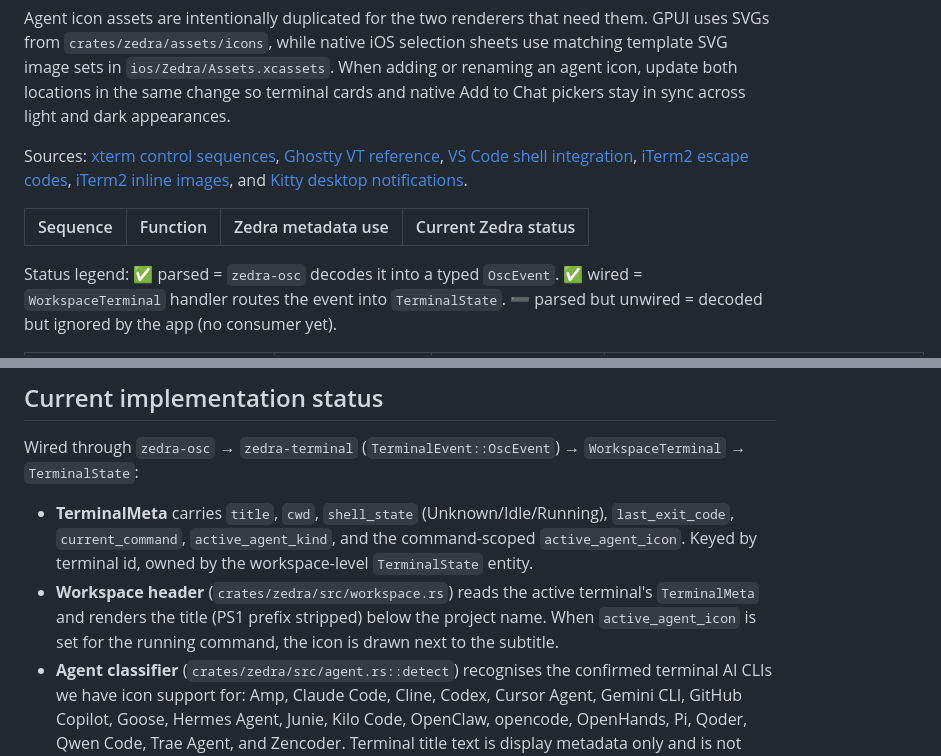
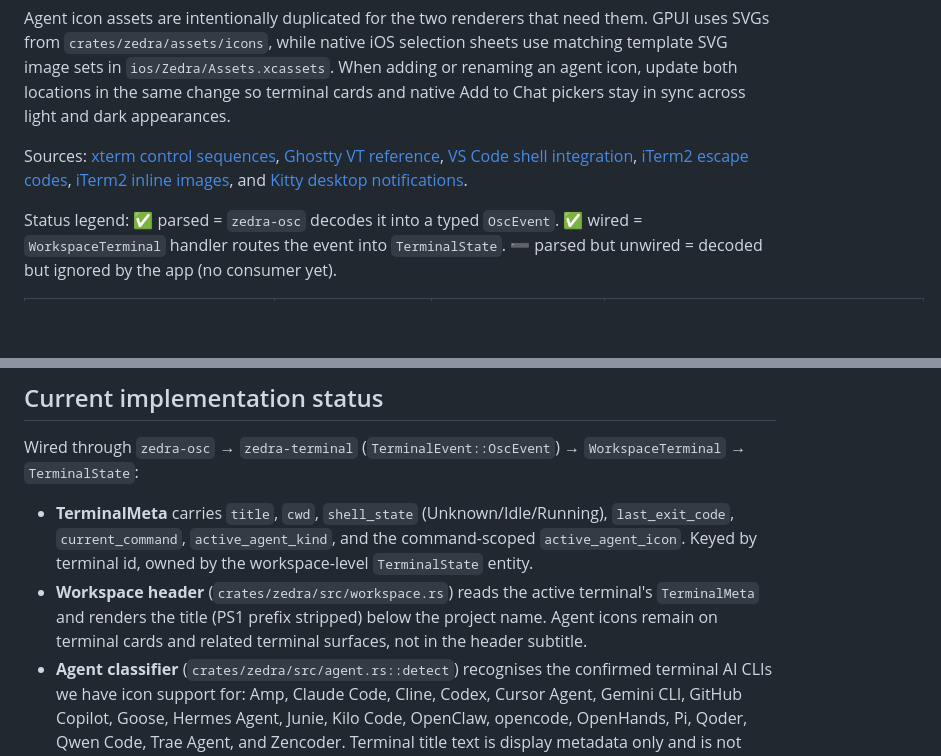
Before and after one commit to tanlethanh/zedra, a Markdown page: docs/AI_AGENTS_CLI_INTEGRATION.md, 2 parts joined by grey strips. GitHub-like rendering; blank space fills up the shorter version.

Commit message:
docs: clarify agent icon rendering in workspace header and terminal surfaces

```diff
--- a/docs/AI_AGENTS_CLI_INTEGRATION.md
+++ b/docs/AI_AGENTS_CLI_INTEGRATION.md
@@ -208,8 +208,6 @@ Agent icon assets are intentionally duplicated for the two renderers that need t
 
 Sources: [xterm control sequences](https://invisible-island.net/xterm/ctlseqs/ctlseqs.html), [Ghostty VT reference](https://ghostty.org/docs/vt/reference), [VS Code shell integration](https://code.visualstudio.com/docs/terminal/shell-integration#_supported-escape-sequences), [iTerm2 escape codes](https://iterm2.com/documentation-escape-codes.html), [iTerm2 inline images](https://iterm2.com/documentation-images.html), and [Kitty desktop notifications](https://sw.kovidgoyal.net/kitty/desktop-notifications/).
 
-| Sequence | Function | Zedra metadata use | Current Zedra status |
-|---|---|---|---|
 Status legend: ✅ parsed = `zedra-osc` decodes it into a typed `OscEvent`. ✅ wired = `WorkspaceTerminal` handler routes the event into `TerminalState`. ➖ parsed but unwired = decoded but ignored by the app (no consumer yet).
 
 | Sequence | Function | Zedra metadata use | Current Zedra status |
@@ -267,7 +265,7 @@ OSC 633;E is still useful for command identity because it captures the exact she
 Wired through `zedra-osc` → `zedra-terminal` (`TerminalEvent::OscEvent`) → `WorkspaceTerminal` → `TerminalState`:
 
 - **TerminalMeta** carries `title`, `cwd`, `shell_state` (Unknown/Idle/Running), `last_exit_code`, `current_command`, `active_agent_kind`, and the command-scoped `active_agent_icon`. Keyed by terminal id, owned by the workspace-level `TerminalState` entity.
-- **Workspace header** (`crates/zedra/src/workspace.rs`) reads the active terminal's `TerminalMeta` and renders the title (PS1 prefix stripped) below the project name. When `active_agent_icon` is set for the running command, the icon is drawn next to the subtitle.
+- **Workspace header** (`crates/zedra/src/workspace.rs`) reads the active terminal's `TerminalMeta` and renders the title (PS1 prefix stripped) below the project name. Agent icons remain on terminal cards and related terminal surfaces, not in the header subtitle.
 - **Agent classifier** (`crates/zedra/src/agent.rs::detect`) recognises the confirmed terminal AI CLIs we have icon support for: Amp, Claude Code, Cline, Codex, Cursor Agent, Gemini CLI, GitHub Copilot, Goose, Hermes Agent, Junie, Kilo Code, OpenClaw, opencode, OpenHands, Pi, Qoder, Qwen Code, Trae Agent, and Zencoder. Terminal title text is display metadata only and is not used for agent identity.
 - **Add to Chat** supports every detected non-shell agent. Claude Code receives an `@file#Lx-Ly` mention; all other agents receive a bracketed-paste fenced context block with the source range, without automatic submit.
 - **Shell lifecycle**: OSC 1 icon name drives the primary active-agent state: supported agent names set `active_agent_kind` / `active_agent_icon`, while non-agent prompt/path icon names clear them. OSC 133/633 lifecycle still records idle/running state, exit code, and command-line metadata where available, but it does not override OSC 1 once icon-name identity has appeared for a terminal.
```
